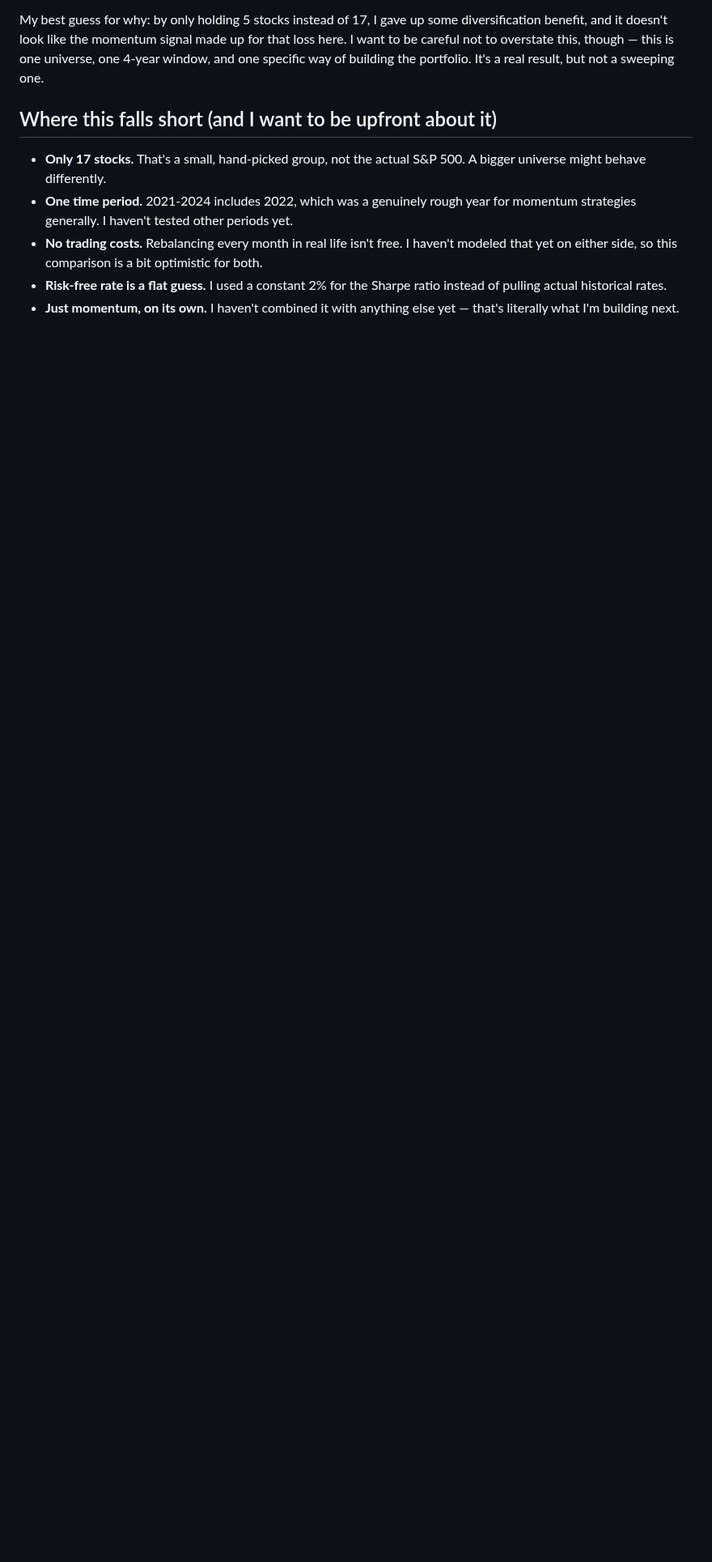
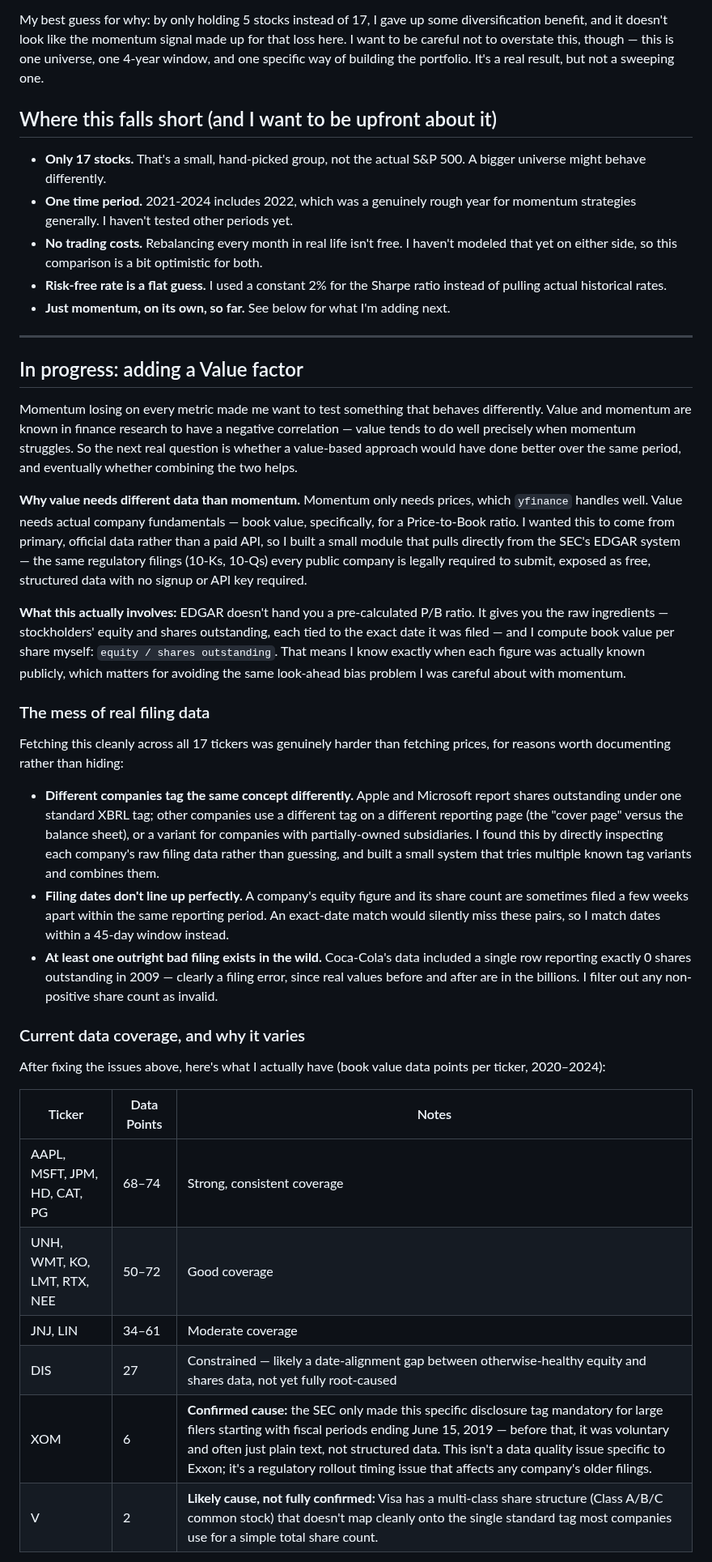
Before and after one commit to ronaldoexmachina13/quant-equity-research, a Markdown page: README.md, the part around one of its changes. Shown at 81% size. Rendered like a GitHub page; blank space fills up the shorter version.

Commit message:
Document value factor progress and fundamentals data coverage

```diff
--- a/README.md
+++ b/README.md
@@ -59,4 +59,36 @@ My best guess for why: by only holding 5 stocks instead of 17, I gave up some di
 - **One time period.** 2021-2024 includes 2022, which was a genuinely rough year for momentum strategies generally. I haven't tested other periods yet.
 - **No trading costs.** Rebalancing every month in real life isn't free. I haven't modeled that yet on either side, so this comparison is a bit optimistic for both.
 - **Risk-free rate is a flat guess.** I used a constant 2% for the Sharpe ratio instead of pulling actual historical rates.
-- **Just momentum, on its own.** I haven't combined it with anything else yet — that's literally what I'm building next.
+- **Just momentum, on its own, so far.** See below for what I'm adding next.
+
+---
+
+## In progress: adding a Value factor
+
+Momentum losing on every metric made me want to test something that behaves differently. Value and momentum are known in finance research to have a negative correlation — value tends to do well precisely when momentum struggles. So the next real question is whether a value-based approach would have done better over the same period, and eventually whether combining the two helps.
+
+**Why value needs different data than momentum.** Momentum only needs prices, which `yfinance` handles well. Value needs actual company fundamentals — book value, specifically, for a Price-to-Book ratio. I wanted this to come from primary, official data rather than a paid API, so I built a small module that pulls directly from the SEC's EDGAR system — the same regulatory filings (10-Ks, 10-Qs) every public company is legally required to submit, exposed as free, structured data with no signup or API key required.
+
+**What this actually involves:** EDGAR doesn't hand you a pre-calculated P/B ratio. It gives you the raw ingredients — stockholders' equity and shares outstanding, each tied to the exact date it was filed — and I compute book value per share myself: `equity / shares outstanding`. That means I know exactly when each figure was actually known publicly, which matters for avoiding the same look-ahead bias problem I was careful about with momentum.
+
+### The mess of real filing data
+
+Fetching this cleanly across all 17 tickers was genuinely harder than fetching prices, for reasons worth documenting rather than hiding:
+
+- **Different companies tag the same concept differently.** Apple and Microsoft report shares outstanding under one standard XBRL tag; other companies use a different tag on a different reporting page (the "cover page" versus the balance sheet), or a variant for companies with partially-owned subsidiaries. I found this by directly inspecting each company's raw filing data rather than guessing, and built a small system that tries multiple known tag variants and combines them.
+- **Filing dates don't line up perfectly.** A company's equity figure and its share count are sometimes filed a few weeks apart within the same reporting period. An exact-date match would silently miss these pairs, so I match dates within a 45-day window instead.
+- **At least one outright bad filing exists in the wild.** Coca-Cola's data included a single row reporting exactly 0 shares outstanding in 2009 — clearly a filing error, since real values before and after are in the billions. I filter out any non-positive share count as invalid.
+
+### Current data coverage, and why it varies
+
+After fixing the issues above, here's what I actually have (book value data points per ticker, 2020–2024):
+
+| Ticker | Data Points | Notes |
+|---|---|---|
+| AAPL, MSFT, JPM, HD, CAT, PG | 68–74 | Strong, consistent coverage |
+| UNH, WMT, KO, LMT, RTX, NEE | 50–72 | Good coverage |
+| JNJ, LIN | 34–61 | Moderate coverage |
+| DIS | 27 | Constrained — likely a date-alignment gap between otherwise-healthy equity and shares data, not yet fully root-caused |
+| XOM | 6 | **Confirmed cause:** the SEC only made this specific disclosure tag mandatory for large filers starting with fiscal periods ending June 15, 2019 — before that, it was voluntary and often just plain text, not structured data. This isn't a data quality issue specific to Exxon; it's a regulatory rollout timing issue that affects any company's older filings. |
+| V | 2 | **Likely cause, not fully confirmed:** Visa has a multi-class share structure (Class A/B/C common stock) that doesn't map cleanly onto the single standard tag most companies use for a simple total share count. |
+
```
Also changed, not shown: other parts of README.md (+25 -15 lines).
